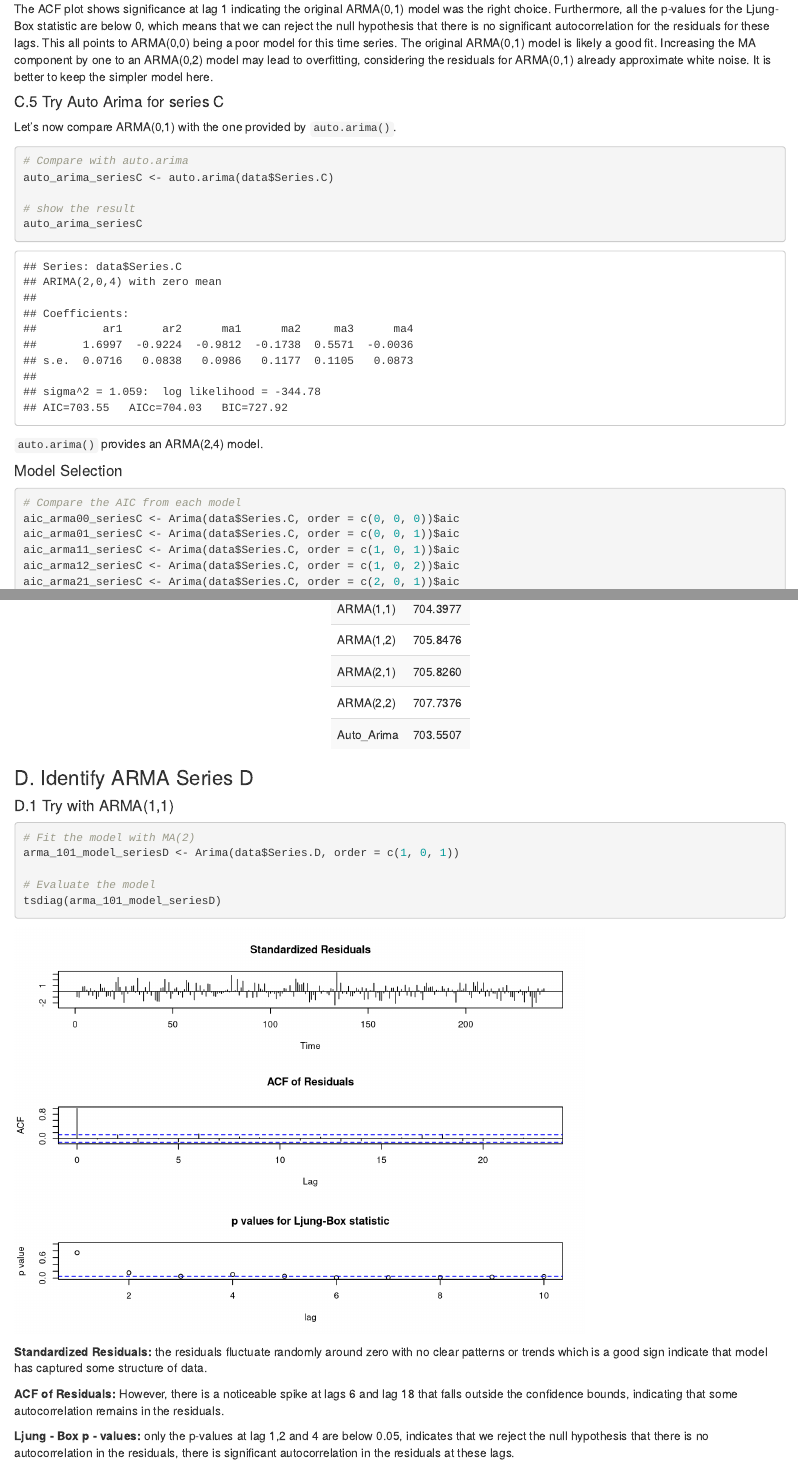
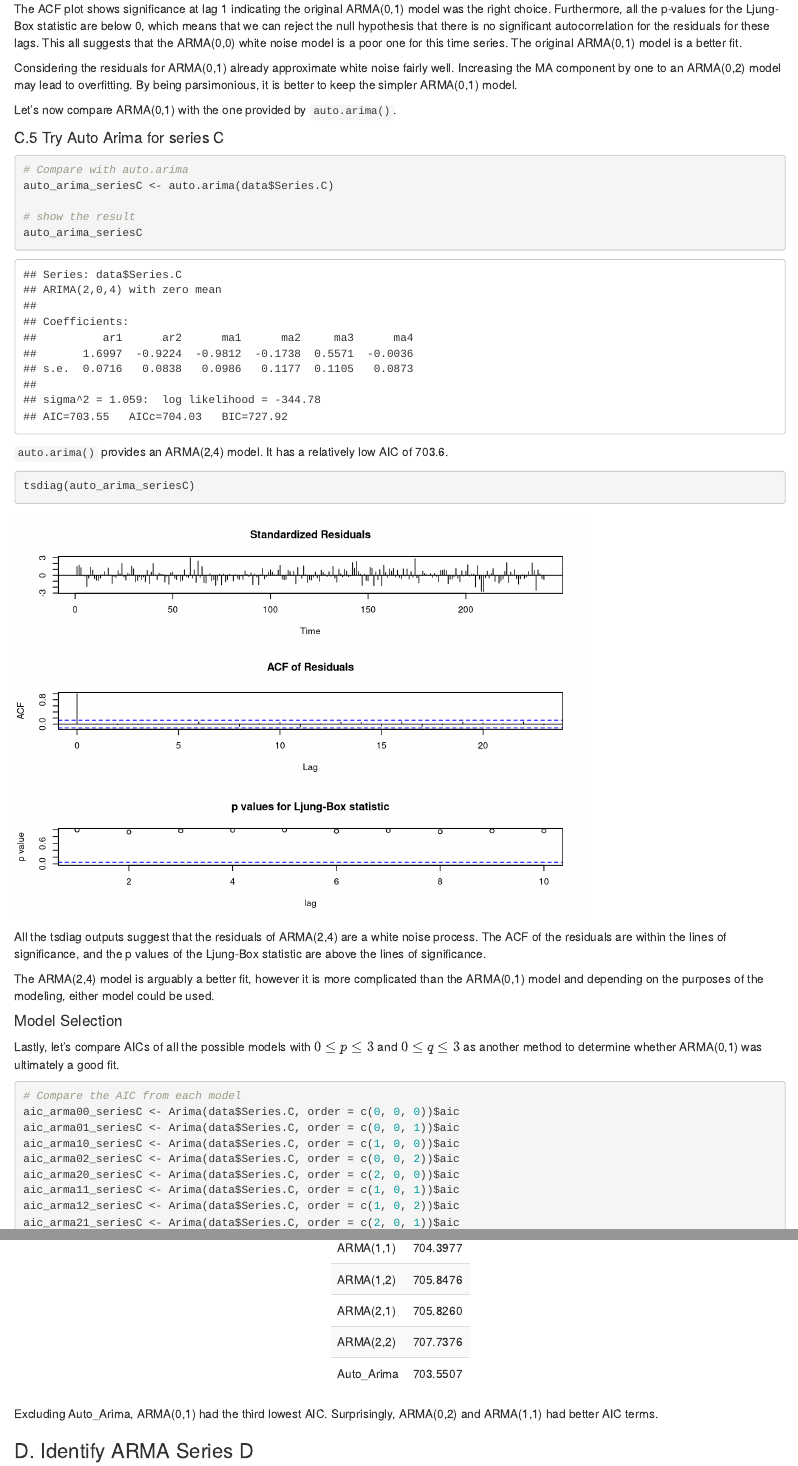
Before and after one commit to DarioDang/Assignment_03_TimeSeries, an R Markdown document (Time_Series_Assigment03_Dario.Rmd): the page in a window 1100 px wide, from 14920 px down, and a second part further down, joined at a grey line. Rendered offline with R 4.5, knitr and Pandoc, with nearby package versions.

Commit message:
Update Q2

````diff
--- a/Time_Series_Assigment03_Dario.Rmd
+++ b/Time_Series_Assigment03_Dario.Rmd
@@ -711,11 +711,13 @@ arma_00_model_seriesC <- Arima(data$Series.C, order = c(0, 0, 0))
 tsdiag(arma_00_model_seriesC)
 ```
 
-The ACF plot shows significance at lag 1 indicating the original ARMA(0,1) model was the right choice. Furthermore, all the p-values for the Ljung-Box statistic are below 0, which means that we can reject the null hypothesis that there is no significant autocorrelation for the residuals for these lags. This all points to ARMA(0,0) being a poor model for this time series. The original ARMA(0,1) model is likely a good fit. Increasing the MA component by one to an ARMA(0,2) model may lead to overfitting, considering the residuals for ARMA(0,1) already approximate white noise. It is better to keep the simpler model here.
+The ACF plot shows significance at lag 1 indicating the original ARMA(0,1) model was the right choice. Furthermore, all the p-values for the Ljung-Box statistic are below 0, which means that we can reject the null hypothesis that there is no significant autocorrelation for the residuals for these lags. This all suggests that the ARMA(0,0) white noise model is a poor one for this time series. The original ARMA(0,1) model is a better fit.
+
+Considering the residuals for ARMA(0,1) already approximate white noise fairly well. Increasing the MA component by one to an ARMA(0,2) model may lead to overfitting. By being parsimonious, it is better to keep the simpler ARMA(0,1) model.
+
+Let's now compare ARMA(0,1) with the one provided by `auto.arima()`.
 
 #### C.5 Try Auto Arima for series C
-
-Let's now compare ARMA(0,1) with the one provided by `auto.arima()`.
 
 ```{r}
 # Compare with auto.arima
@@ -724,14 +726,28 @@ auto_arima_seriesC <- auto.arima(data$Series.C)
 # show the result
 auto_arima_seriesC
 ```
-`auto.arima()` provides an ARMA(2,4) model.
+
+`auto.arima()` provides an ARMA(2,4) model. It has a relatively low AIC of 703.6.
+
+```{r}
+tsdiag(auto_arima_seriesC)
+```
+
+All the tsdiag outputs suggest that the residuals of ARMA(2,4) are a white noise process. The ACF of the residuals are within the lines of significance, and the p values of the Ljung-Box statistic are above the lines of significance.
+
+The ARMA(2,4) model is arguably a better fit, however it is more complicated than the ARMA(0,1) model and depending on the purposes of the modeling, either model could be used.
 
 #### Model Selection
+
+Lastly, let's compare AICs of all the possible models with $0 \leq p \leq 3$ and $0 \leq q \leq 3$ as another method to determine whether ARMA(0,1) was ultimately a good fit.
 
 ```{r}
 # Compare the AIC from each model
 aic_arma00_seriesC <- Arima(data$Series.C, order = c(0, 0, 0))$aic
 aic_arma01_seriesC <- Arima(data$Series.C, order = c(0, 0, 1))$aic
+aic_arma10_seriesC <- Arima(data$Series.C, order = c(1, 0, 0))$aic
+aic_arma02_seriesC <- Arima(data$Series.C, order = c(0, 0, 2))$aic
+aic_arma20_seriesC <- Arima(data$Series.C, order = c(2, 0, 0))$aic
 aic_arma11_seriesC <- Arima(data$Series.C, order = c(1, 0, 1))$aic
 aic_arma12_seriesC <- Arima(data$Series.C, order = c(1, 0, 2))$aic
 aic_arma21_seriesC <- Arima(data$Series.C, order = c(2, 0, 1))$aic
@@ -753,6 +769,8 @@ series_C_aic_values %>%
   kable_styling(bootstrap_options = c("striped", "hover"),
                 full_width = F, position = "center")
 ```
+
+Excluding Auto_Arima, ARMA(0,1) had the third lowest AIC. Surprisingly, ARMA(0,2) and ARMA(1,1) had better AIC terms.
 
 ### D. Identify ARMA Series D
 
````
Also changed, not shown: Time_Series_Assigment03_Dario.Rmd (4 more changed lines).
